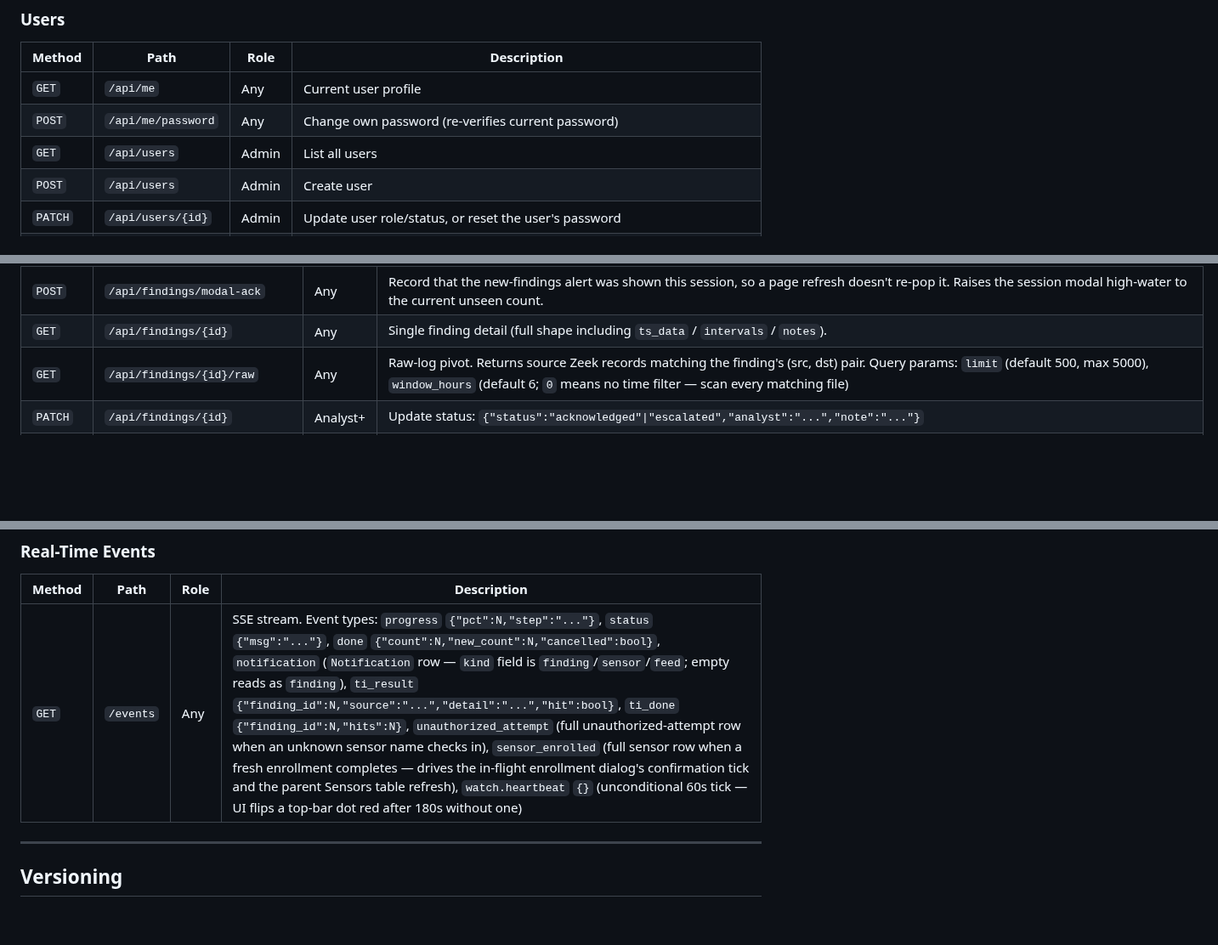
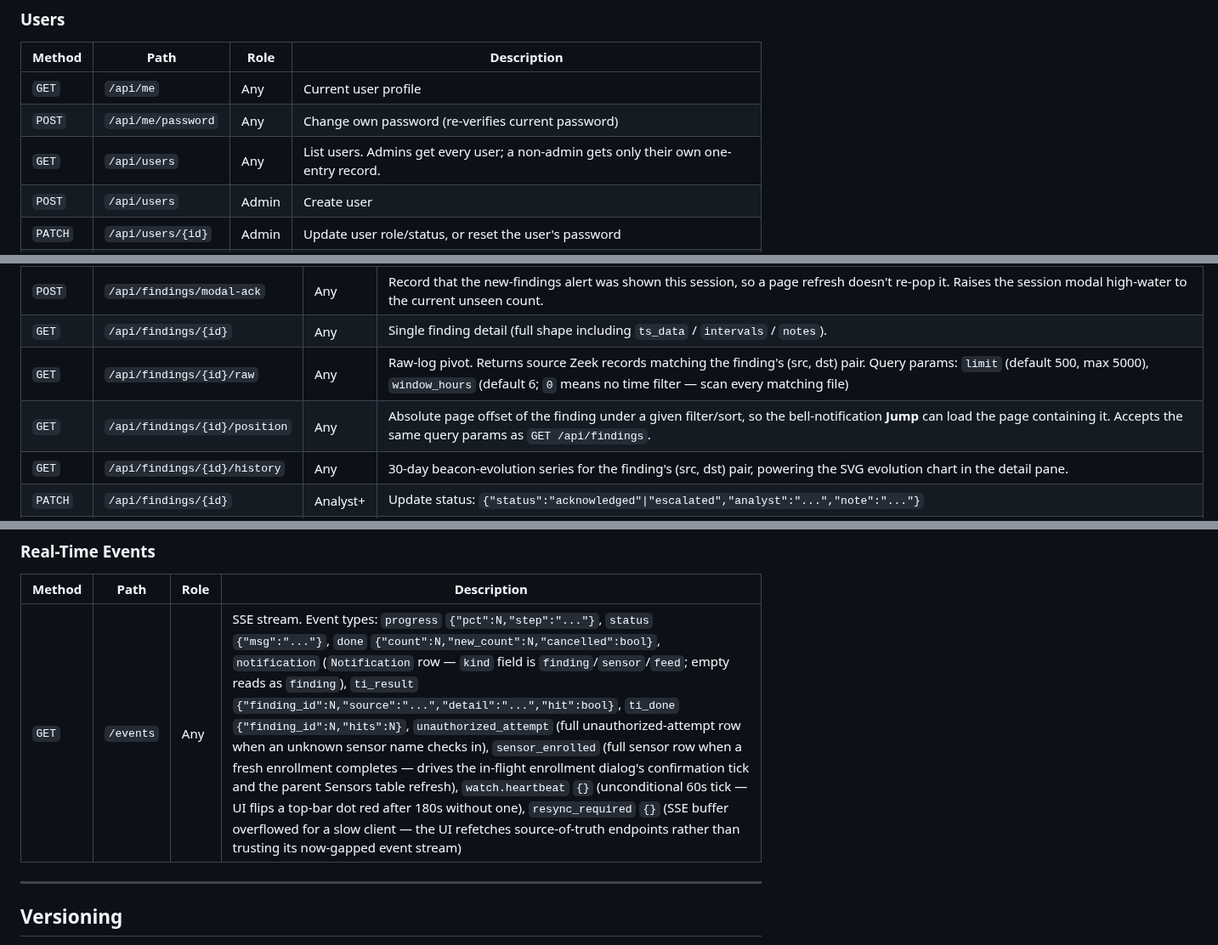
Before and after one commit to BushidoCyb3r/Archer, a Markdown page: README.md, 3 parts joined by grey strips. Shown at 85% size. Rendered like a GitHub page; blank space fills up the shorter version.

```diff
--- a/README.md
+++ b/README.md
@@ -1104,7 +1112,7 @@ All API endpoints require authentication. Role requirements are noted where appl
 |---|---|---|---|
 | `GET` | `/api/me` | Any | Current user profile |
 | `POST` | `/api/me/password` | Any | Change own password (re-verifies current password) |
-| `GET` | `/api/users` | Admin | List all users |
+| `GET` | `/api/users` | Any | List users. Admins get every user; a non-admin gets only their own one-entry record. |
 | `POST` | `/api/users` | Admin | Create user |
 | `PATCH` | `/api/users/{id}` | Admin | Update user role/status, or reset the user's password |
 | `DELETE` | `/api/users/{id}` | Admin | Delete user |
@@ -1138,6 +1146,8 @@ All API endpoints require authentication. Role requirements are noted where appl
 | `POST` | `/api/findings/modal-ack` | Any | Record that the new-findings alert was shown this session, so a page refresh doesn't re-pop it. Raises the session modal high-water to the current unseen count. |
 | `GET` | `/api/findings/{id}` | Any | Single finding detail (full shape including `ts_data` / `intervals` / `notes`). |
 | `GET` | `/api/findings/{id}/raw` | Any | Raw-log pivot. Returns source Zeek records matching the finding's (src, dst) pair. Query params: `limit` (default 500, max 5000), `window_hours` (default 6; `0` means no time filter — scan every matching file) |
+| `GET` | `/api/findings/{id}/position` | Any | Absolute page offset of the finding under a given filter/sort, so the bell-notification **Jump** can load the page containing it. Accepts the same query params as `GET /api/findings`. |
+| `GET` | `/api/findings/{id}/history` | Any | 30-day beacon-evolution series for the finding's (src, dst) pair, powering the SVG evolution chart in the detail pane. |
 | `PATCH` | `/api/findings/{id}` | Analyst+ | Update status: `{"status":"acknowledged"\|"escalated","analyst":"...","note":"..."}` |
 | `POST` | `/api/findings/{id}/escalate` | Analyst+ | Escalate + run TI lookups: `{"note":"...","ips":["..."],"services":["vt","crowdsec","otx","abuseipdb","greynoise","censys"]}`. Each lookup's outcome is streamed as a `ti_result` SSE event; once all settle, a single consolidated TI Enrichment note is appended to the finding. |
 | `POST` | `/api/findings/{id}/notes` | Analyst+ | Add note: `{"text":"..."}` |
@@ -1310,7 +1322,7 @@ See [docs/QUIVER.md](docs/QUIVER.md) for the full Quiver protocol description.
 
 | Method | Path | Role | Description |
 |---|---|---|---|
-| `GET` | `/events` | Any | SSE stream. Event types: `progress` `{"pct":N,"step":"..."}`, `status` `{"msg":"..."}`, `done` `{"count":N,"new_count":N,"cancelled":bool}`, `notification` (`Notification` row — `kind` field is `finding`/`sensor`/`feed`; empty reads as `finding`), `ti_result` `{"finding_id":N,"source":"...","detail":"...","hit":bool}`, `ti_done` `{"finding_id":N,"hits":N}`, `unauthorized_attempt` (full unauthorized-attempt row when an unknown sensor name checks in), `sensor_enrolled` (full sensor row when a fresh enrollment completes — drives the in-flight enrollment dialog's confirmation tick and the parent Sensors table refresh), `watch.heartbeat` `{}` (unconditional 60s tick — UI flips a top-bar dot red after 180s without one) |
+| `GET` | `/events` | Any | SSE stream. Event types: `progress` `{"pct":N,"step":"..."}`, `status` `{"msg":"..."}`, `done` `{"count":N,"new_count":N,"cancelled":bool}`, `notification` (`Notification` row — `kind` field is `finding`/`sensor`/`feed`; empty reads as `finding`), `ti_result` `{"finding_id":N,"source":"...","detail":"...","hit":bool}`, `ti_done` `{"finding_id":N,"hits":N}`, `unauthorized_attempt` (full unauthorized-attempt row when an unknown sensor name checks in), `sensor_enrolled` (full sensor row when a fresh enrollment completes — drives the in-flight enrollment dialog's confirmation tick and the parent Sensors table refresh), `watch.heartbeat` `{}` (unconditional 60s tick — UI flips a top-bar dot red after 180s without one), `resync_required` `{}` (SSE buffer overflowed for a slow client — the UI refetches source-of-truth endpoints rather than trusting its now-gapped event stream) |
 
 ---
 
```
Also changed, not shown: other parts of README.md (+12 -2 lines).
